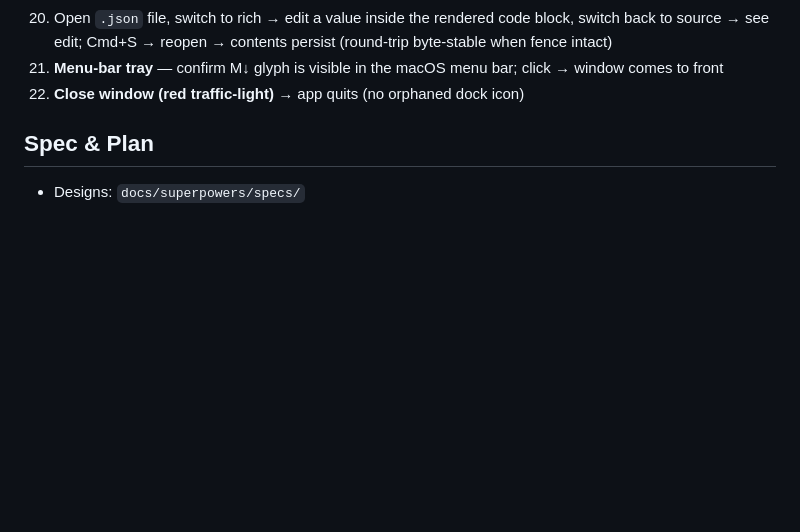
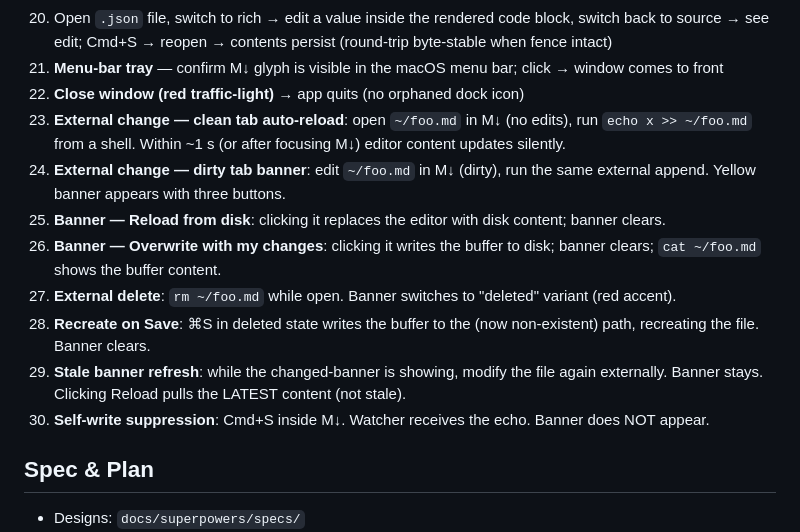
Before and after one commit to wizlijun/note.md, a Markdown page: README.md, the part around the change. GitHub-like rendering; blank space fills up the shorter version.

Commit message:
docs(readme): smoke checklist items 23-30 for external-change feature

```diff
--- a/README.md
+++ b/README.md
@@ -75,6 +75,14 @@ Output:
 20. Open `.json` file, switch to rich → edit a value inside the rendered code block, switch back to source → see edit; Cmd+S → reopen → contents persist (round-trip byte-stable when fence intact)
 21. **Menu-bar tray** — confirm M↓ glyph is visible in the macOS menu bar; click → window comes to front
 22. **Close window (red traffic-light)** → app quits (no orphaned dock icon)
+23. **External change — clean tab auto-reload**: open `~/foo.md` in M↓ (no edits), run `echo x >> ~/foo.md` from a shell. Within ~1 s (or after focusing M↓) editor content updates silently.
+24. **External change — dirty tab banner**: edit `~/foo.md` in M↓ (dirty), run the same external append. Yellow banner appears with three buttons.
+25. **Banner — Reload from disk**: clicking it replaces the editor with disk content; banner clears.
+26. **Banner — Overwrite with my changes**: clicking it writes the buffer to disk; banner clears; `cat ~/foo.md` shows the buffer content.
+27. **External delete**: `rm ~/foo.md` while open. Banner switches to "deleted" variant (red accent).
+28. **Recreate on Save**: ⌘S in deleted state writes the buffer to the (now non-existent) path, recreating the file. Banner clears.
+29. **Stale banner refresh**: while the changed-banner is showing, modify the file again externally. Banner stays. Clicking Reload pulls the LATEST content (not stale).
+30. **Self-write suppression**: Cmd+S inside M↓. Watcher receives the echo. Banner does NOT appear.
 
 ## Spec & Plan
 
```
